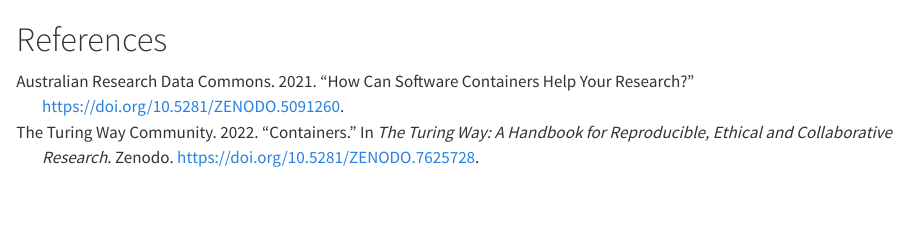
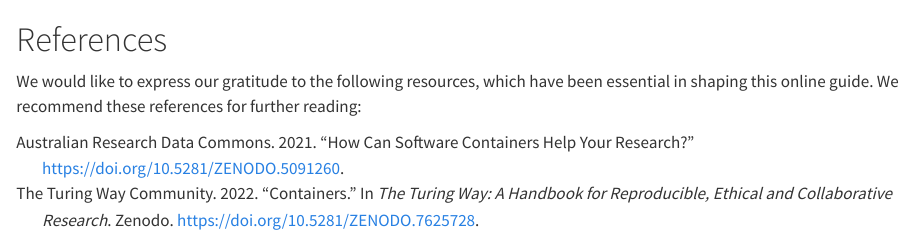
Before and after one commit to lnnrtwttkhn/container-book, a Quarto document (references.qmd): the page in a window 1100 px wide, from its top. Rendered offline with R 4.5, knitr and Pandoc in place of Quarto, with nearby package versions.

Commit message:
Add acknowledgements note to references section

```diff
--- a/references.qmd
+++ b/references.qmd
@@ -5,5 +5,8 @@
 
 # References {.unnumbered}
 
+We would like to express our gratitude to the following resources, which have been essential in shaping this online guide.
+We recommend these references for further reading:
+
 ::: {#refs}
 :::
```
